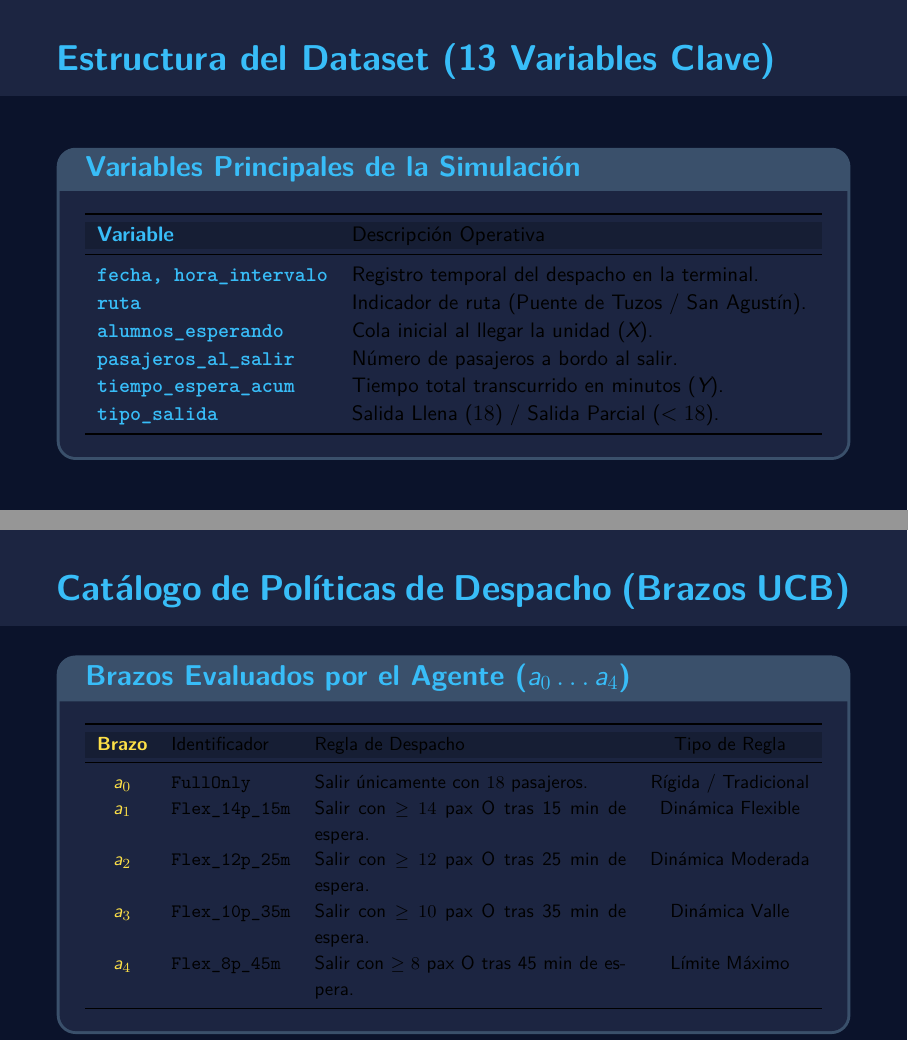
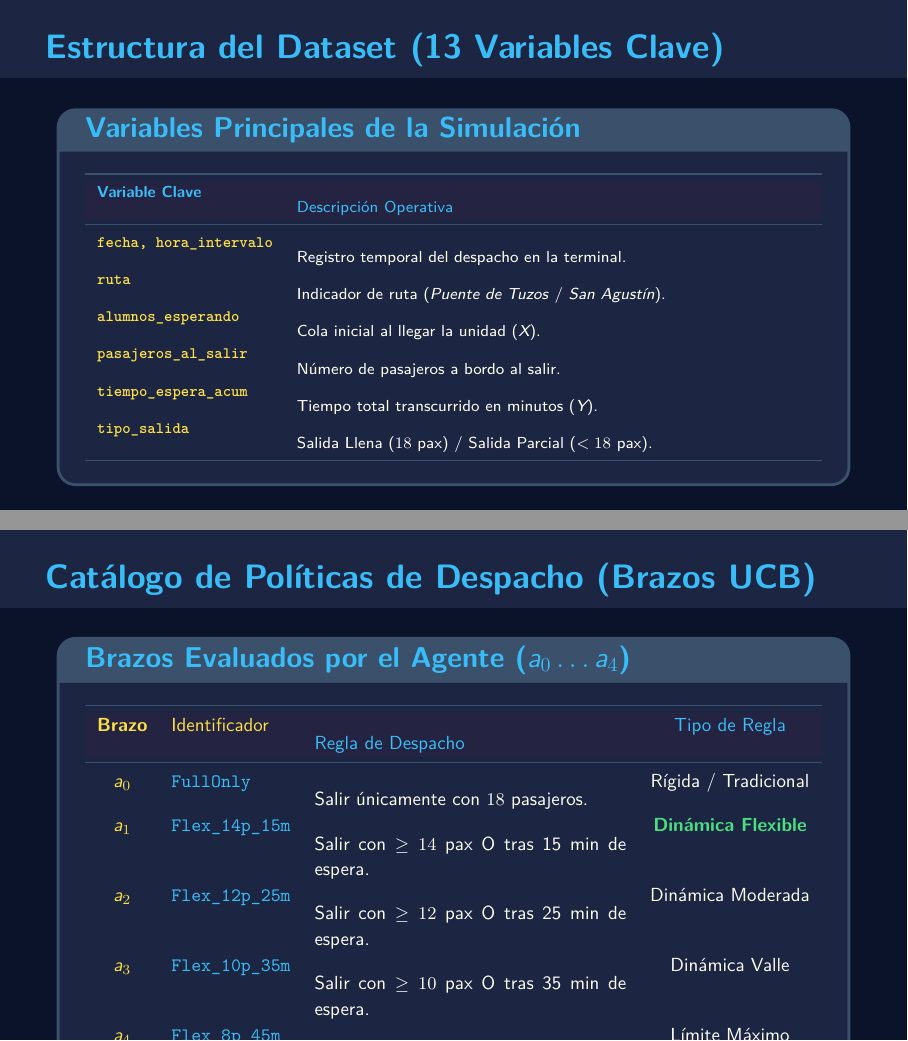
Before and after one commit to E33-a/upp-route-rl, LaTeX slides (Documentation/Presentacion.tex): pages 9 and 17 of 27, joined at a grey line. Compiled offline with XeLaTeX.

Commit message:
style(presentation): Fix table cell text colors to pure white/yellow/cyan and add vertical breathing room to multi-line titles

```diff
--- a/Documentation/Presentacion.tex
+++ b/Documentation/Presentacion.tex
@@ -45,14 +45,14 @@
 \setbeamertemplate{navigation symbols}{}
 
 % =========================================================
-% ENCABEZADO DE DIAPOSITIVA (GRANDE, SIN LÍNEAS NI TEXTOS SUELTOS)
+% ENCABEZADO DE DIAPOSITIVA (GRANDE, CON ESPACIO DINÁMICO Y RESPIRACIÓN)
 % =========================================================
 \setbeamertemplate{frametitle}{
     \nointerlineskip
-    \begin{beamercolorbox}[wd=\paperwidth, ht=1.4cm, dp=0.3cm, leftskip=1.0cm, rightskip=1.0cm]{frametitle}
-        \vfill
-        \fontsize{18pt}{22pt}\selectfont \textbf{\color{cyanAccent}{\insertframetitle}}
-        \vfill
+    \begin{beamercolorbox}[wd=\paperwidth, leftskip=0.8cm, rightskip=0.8cm]{frametitle}
+        \vskip0.25cm
+        \fontsize{17pt}{22pt}\selectfont \textbf{\color{cyanAccent}{\insertframetitle}}
+        \vskip0.2cm
     \end{beamercolorbox}
 }
 
@@ -291,18 +291,19 @@
     \vfill
     \begin{darkcard}[title=\color{cyanAccent}{Variables Principales de la Simulación}]
         \centering
-        \fontsize{10.5pt}{14pt}\selectfont
-        \begin{tabularx}{\textwidth}{>{\bfseries\color{cyanAccent}}l X}
+        \fontsize{8pt}{11pt}\selectfont \color{textWhite}
+        \arrayrulecolor{cardBorder}
+        \begin{tabularx}{\textwidth}{>{\bfseries\color{yellowAccent}}l >{\color{textWhite}}X}
             \toprule
-            \rowcolor{cardNavy!80!black}
-            Variable & Descripción Operativa \\
+            \rowcolor{cardNavy!90!purpleUPP}
+            \color{cyanAccent}{Variable Clave} & \color{cyanAccent}{Descripción Operativa} \\
             \midrule
-            \texttt{fecha, hora\_intervalo} & Registro temporal del despacho en la terminal. \\
-            \texttt{ruta} & Indicador de ruta (Puente de Tuzos / San Agustín). \\
-            \texttt{alumnos\_esperando} & Cola inicial al llegar la unidad ($X$). \\
-            \texttt{pasajeros\_al\_salir} & Número de pasajeros a bordo al salir. \\
-            \texttt{tiempo\_espera\_acum} & Tiempo total transcurrido en minutos ($Y$). \\
-            \texttt{tipo\_salida} & Salida Llena ($18$) / Salida Parcial ($<18$). \\
+            \color{yellowAccent}{\texttt{fecha, hora\_intervalo}} & Registro temporal del despacho en la terminal. \\
+            \color{yellowAccent}{\texttt{ruta}} & Indicador de ruta (\textit{Puente de Tuzos} / \textit{San Agustín}). \\
+            \color{yellowAccent}{\texttt{alumnos\_esperando}} & Cola inicial al llegar la unidad ($X$). \\
+            \color{yellowAccent}{\texttt{pasajeros\_al\_salir}} & Número de pasajeros a bordo al salir. \\
+            \color{yellowAccent}{\texttt{tiempo\_espera\_acum}} & Tiempo total transcurrido en minutos ($Y$). \\
+            \color{yellowAccent}{\texttt{tipo\_salida}} & Salida Llena ($18$ pax) / Salida Parcial ($<18$ pax). \\
             \bottomrule
         \end{tabularx}
     \end{darkcard}
@@ -439,17 +440,18 @@
     \vfill
     \begin{darkcard}[title=\color{cyanAccent}{Brazos Evaluados por el Agente ($a_0 \dots a_4$)}]
         \centering
-        \fontsize{9.5pt}{13pt}\selectfont
-        \begin{tabularx}{\textwidth}{>{\bfseries\color{yellowAccent}}c l X c}
+        \fontsize{9.5pt}{13pt}\selectfont \color{textWhite}
+        \arrayrulecolor{cardBorder}
+        \begin{tabularx}{\textwidth}{>{\bfseries\color{yellowAccent}}c >{\color{cyanAccent}}l >{\color{textWhite}}X >{\color{textWhite}}c}
             \toprule
-            \rowcolor{cardNavy!80!black}
-            Brazo & Identificador & Regla de Despacho & Tipo de Regla \\
+            \rowcolor{cardNavy!90!purpleUPP}
+            \color{yellowAccent}{Brazo} & \color{yellowAccent}{Identificador} & \color{cyanAccent}{Regla de Despacho} & \color{cyanAccent}{Tipo de Regla} \\
             \midrule
-            $a_0$ & \texttt{FullOnly} & Salir únicamente con $18$ pasajeros. & Rígida / Tradicional \\
-            $a_1$ & \texttt{Flex\_14p\_15m} & Salir con $\ge 14$ pax O tras 15 min de espera. & Dinámica Flexible \\
-            $a_2$ & \texttt{Flex\_12p\_25m} & Salir con $\ge 12$ pax O tras 25 min de espera. & Dinámica Moderada \\
-            $a_3$ & \texttt{Flex\_10p\_35m} & Salir con $\ge 10$ pax O tras 35 min de espera. & Dinámica Valle \\
-            $a_4$ & \texttt{Flex\_8p\_45m} & Salir con $\ge 8$ pax O tras 45 min de espera. & Límite Máximo \\
+            $a_0$ & \color{cyanAccent}{\texttt{FullOnly}} & Salir únicamente con $18$ pasajeros. & Rígida / Tradicional \\
+            $a_1$ & \color{cyanAccent}{\texttt{Flex\_14p\_15m}} & Salir con $\ge 14$ pax O tras 15 min de espera. & \color{emeraldAccent}{\textbf{Dinámica Flexible}} \\
+            $a_2$ & \color{cyanAccent}{\texttt{Flex\_12p\_25m}} & Salir con $\ge 12$ pax O tras 25 min de espera. & Dinámica Moderada \\
+            $a_3$ & \color{cyanAccent}{\texttt{Flex\_10p\_35m}} & Salir con $\ge 10$ pax O tras 35 min de espera. & Dinámica Valle \\
+            $a_4$ & \color{cyanAccent}{\texttt{Flex\_8p\_45m}} & Salir con $\ge 8$ pax O tras 45 min de espera. & Límite Máximo \\
             \bottomrule
         \end{tabularx}
     \end{darkcard}
```
Also changed, not shown: Documentation/Presentacion.pdf, Documentation/Presentacion.tex (18 more changed lines).
